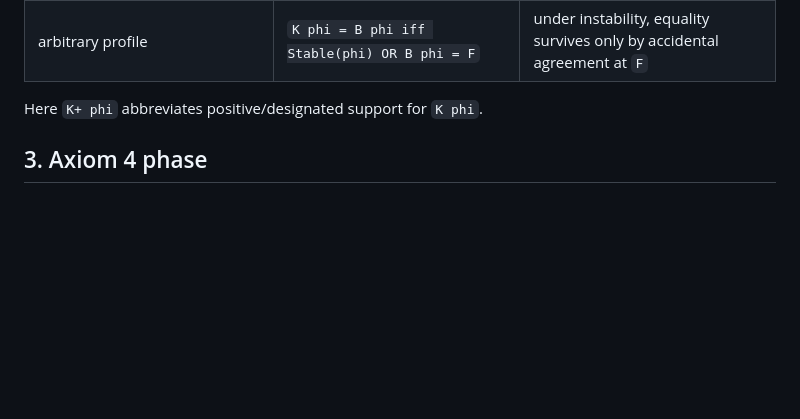
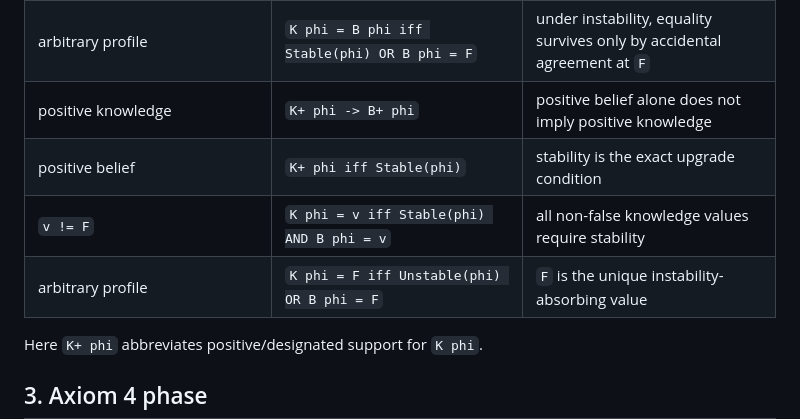
Before and after one commit to cr4bbz/4PEL-Lean-Formalization, a Markdown page: docs/MODAL_KNOWLEDGE_CLASSIFICATION.md, the part around one of its changes. Rendered like a GitHub page; blank space fills up the shorter version.

```diff
--- a/docs/MODAL_KNOWLEDGE_CLASSIFICATION.md
+++ b/docs/MODAL_KNOWLEDGE_CLASSIFICATION.md
@@ -58,6 +58,10 @@ for every agent and world. Seriality is therefore not an additional frame assump
 | transitive + Euclidean + local NoGap bridge | meta-level lack of positive knowledge implies `K+(not K phi)` | NoGap is an information-status assumption, not a frame condition |
 | stable accessible `phi` profile | `K phi = B phi` | both operators recover the same full FDE value |
 | arbitrary profile | `K phi = B phi iff Stable(phi) OR B phi = F` | under instability, equality survives only by accidental agreement at `F` |
+| positive knowledge | `K+ phi -> B+ phi` | positive belief alone does not imply positive knowledge |
+| positive belief | `K+ phi iff Stable(phi)` | stability is the exact upgrade condition |
+| `v != F` | `K phi = v iff Stable(phi) AND B phi = v` | all non-false knowledge values require stability |
+| arbitrary profile | `K phi = F iff Unstable(phi) OR B phi = F` | `F` is the unique instability-absorbing value |
 
 Here `K+ phi` abbreviates positive/designated support for `K phi`.
 
```
Also changed, not shown: other parts of docs/MODAL_KNOWLEDGE_CLASSIFICATION.md (+38 -10 lines).
